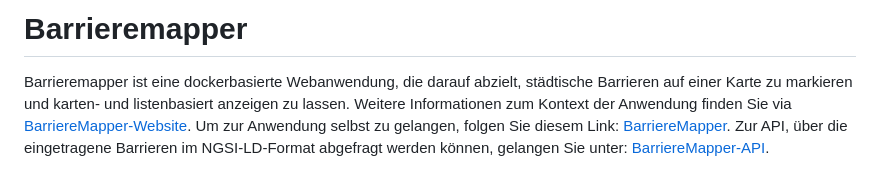
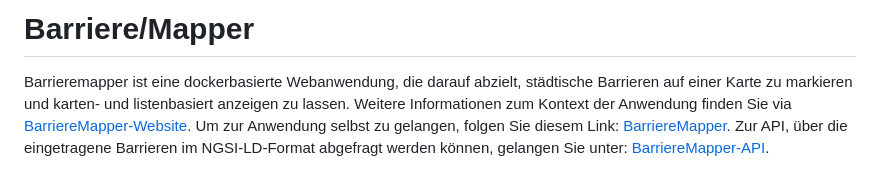
Before and after one commit to gitmthoma/barrieremapper_project, a Markdown page: README.md, the part around the change. Rendered like a GitHub page.

```diff
--- a/README.md
+++ b/README.md
@@ -1,4 +1,4 @@
-# Barrieremapper
+# Barriere/Mapper
 Barrieremapper ist eine dockerbasierte Webanwendung, die darauf abzielt, städtische Barrieren auf einer Karte zu markieren und karten- und listenbasiert anzeigen zu lassen. Weitere Informationen zum Kontext der Anwendung finden Sie via [BarriereMapper-Website](https://barrieremapper-website-mthoma-93714e67e93ba3dd4ff63482e1d96b185.pages.gitlab.rlp.net). Um zur Anwendung selbst zu gelangen, folgen Sie diesem Link: [BarriereMapper](https://pfaffnground.ddns.net). Zur API, über die eingetragene Barrieren im NGSI-LD-Format abgefragt werden können, gelangen Sie unter: [BarriereMapper-API](https://pfaffnground.ddns.net/controller_api/docs).
 
 Die Anwendung besteht aus drei Hauptkomponenten, die gemäß dem MVC-Muster jeweils in einem eigenen Verzeichnis organisiert sind: *barrieremapper_view*, *barrieremapper_controller* und *barrieremapper_model*.
```
